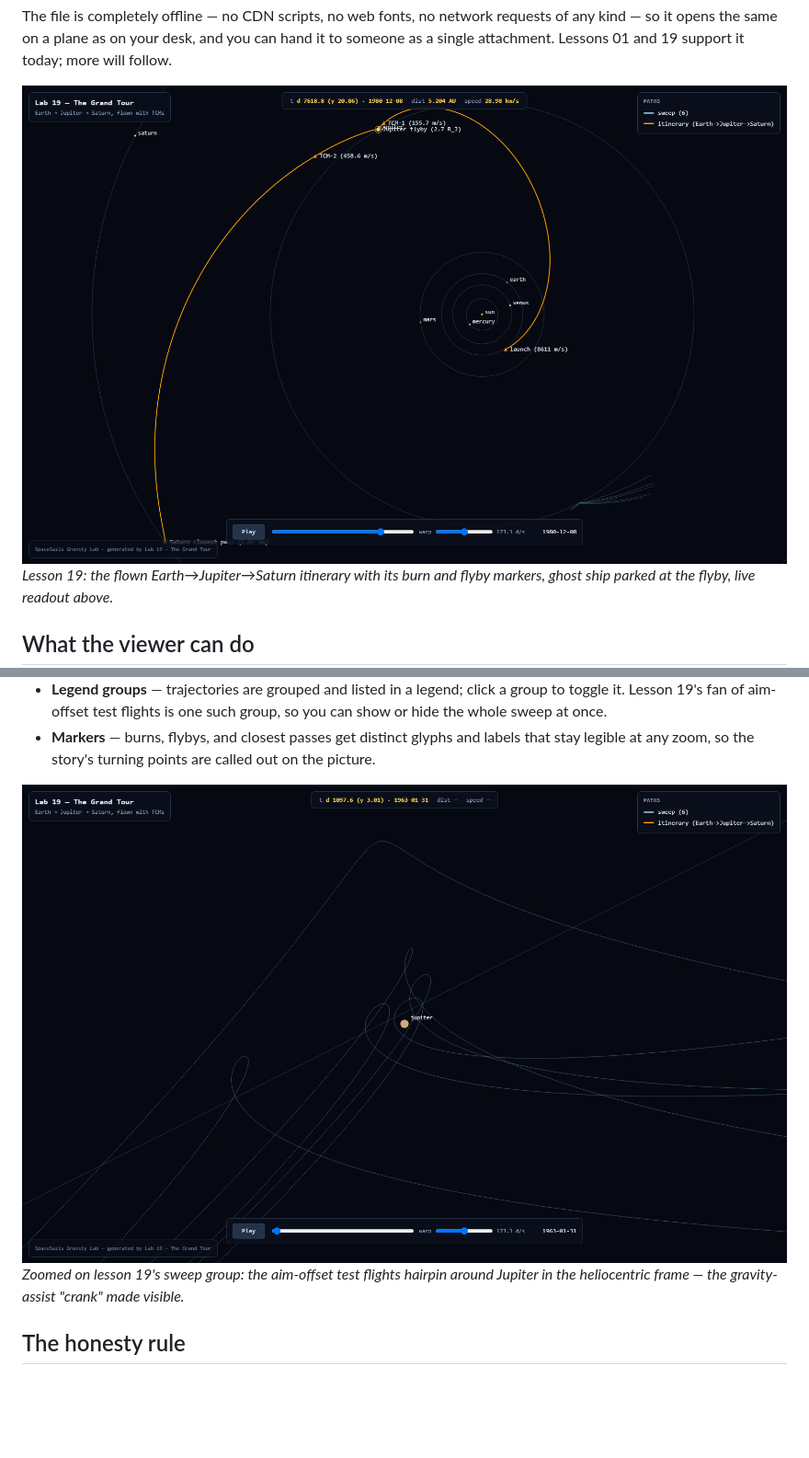
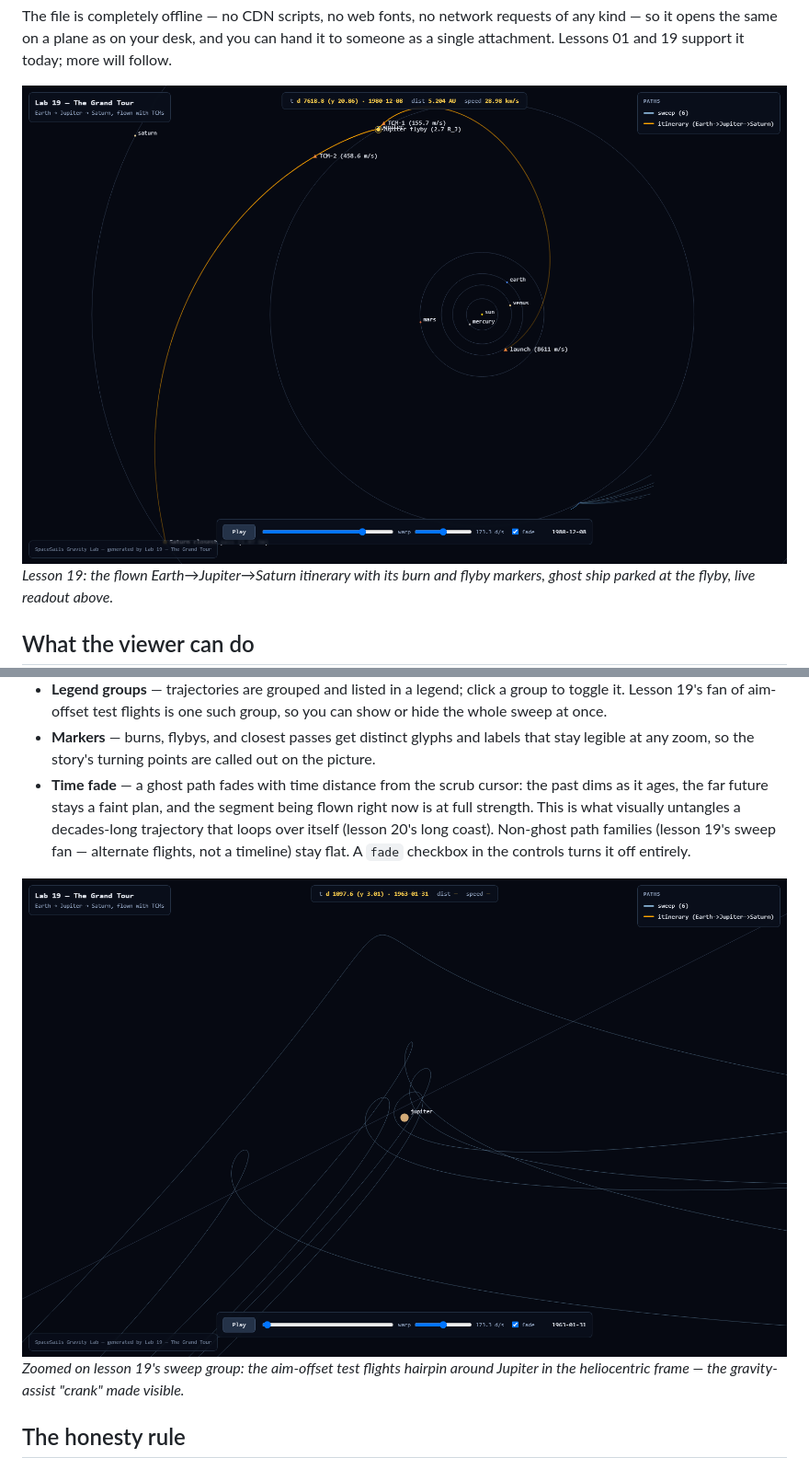
Before and after one commit to esoinila/SpaceSails, a Markdown page: docs/features/lab-viz.md, 2 parts joined by grey strips. Shown at 92% size. Rendered like a GitHub page; pictures changed too: docs/features/pics/lab-viz-flyby-fan.png, docs/features/pics/lab-viz-grand-tour.png; blank space fills up the shorter version.

```diff
--- a/docs/features/lab-viz.md
+++ b/docs/features/lab-viz.md
@@ -34,6 +34,11 @@ parked at the flyby, live readout above.*
   sweep at once.
 - **Markers** — burns, flybys, and closest passes get distinct glyphs and labels that stay legible
   at any zoom, so the story's turning points are called out on the picture.
+- **Time fade** — a ghost path fades with time distance from the scrub cursor: the past dims as
+  it ages, the far future stays a faint plan, and the segment being flown right now is at full
+  strength. This is what visually untangles a decades-long trajectory that loops over itself
+  (lesson 20's long coast). Non-ghost path families (lesson 19's sweep fan — alternate flights,
+  not a timeline) stay flat. A `fade` checkbox in the controls turns it off entirely.
 
 ![Lesson 19's crank fan: six aim offsets hairpinning around Jupiter](pics/lab-viz-flyby-fan.png)
 *Zoomed on lesson 19's sweep group: the aim-offset test flights hairpin around Jupiter in the
```
Also changed, not shown: docs/lab-viz-spec.md (+5 -0 lines), docs/features/pics/lab-viz-lab01-circle.png, docs/features/pics/lab-viz-long-goodbye.png, 1 other file.
